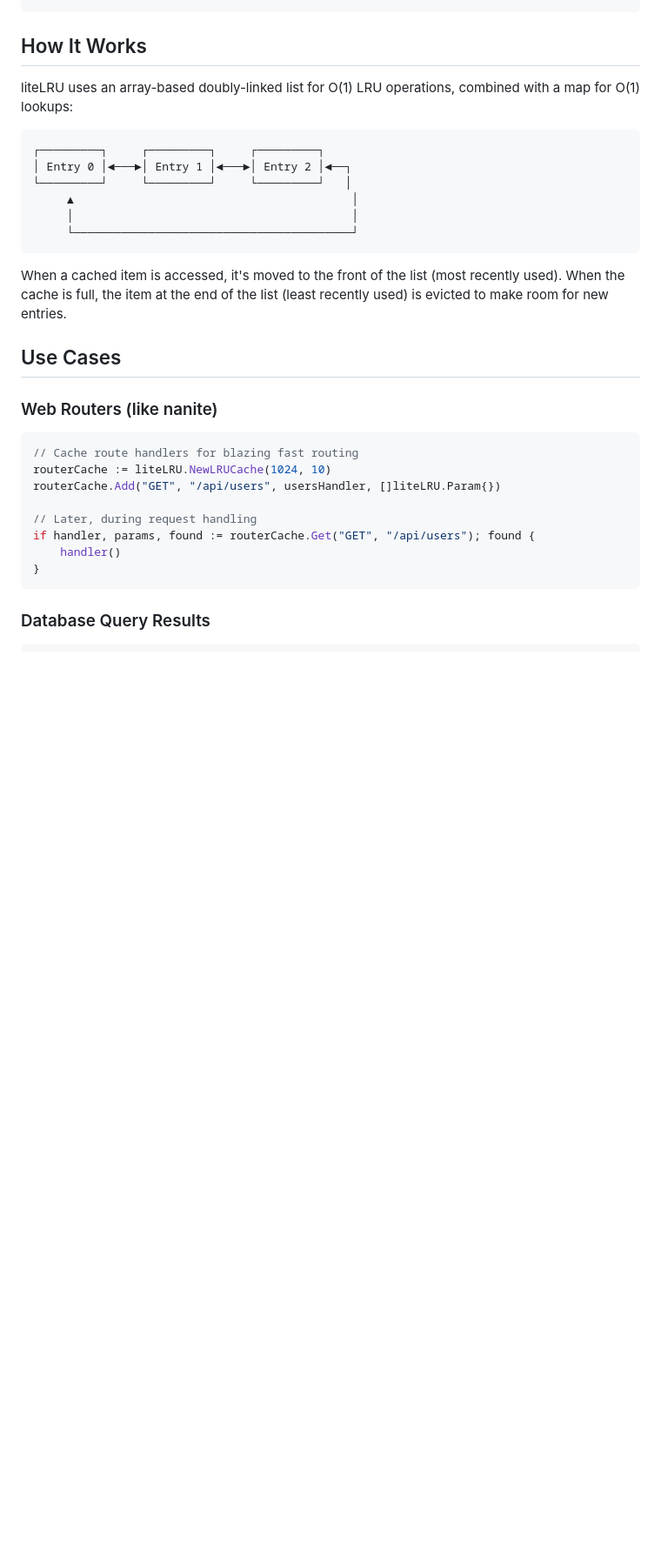
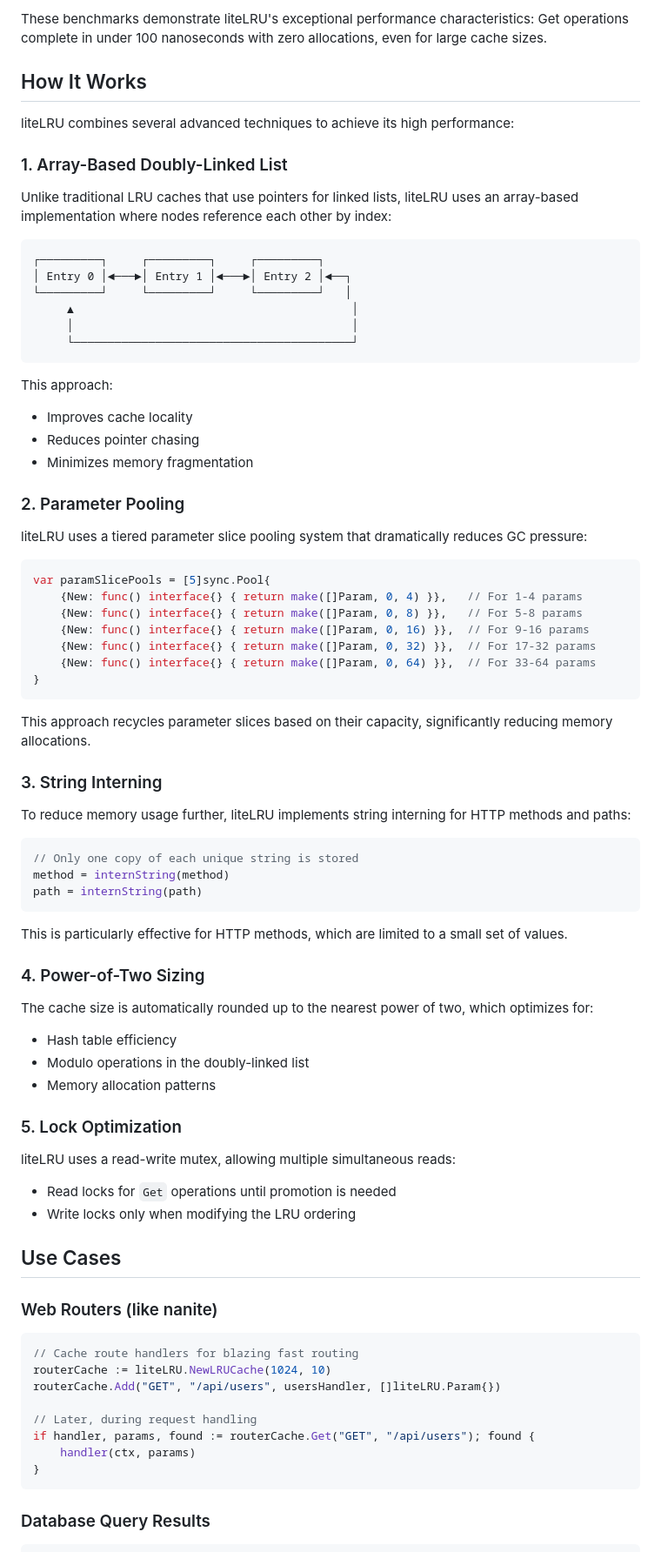
Before and after one commit to xDarkicex/liteLRU, a Markdown page: README.md, the part around the change printed below. Shown: that part at 87% size. GitHub-like rendering; blank space fills up the shorter version.

````diff
--- a/README.md
+++ b/README.md
@@ -112,7 +130,12 @@ fmt.Printf("Cache performance: %.2f%% hit rate (%d hits, %d misses)\n",
+These benchmarks demonstrate liteLRU's exceptional performance characteristics: Get operations complete in under 100 nanoseconds with zero allocations, even for large cache sizes.
 
 ## How It Works
 
-liteLRU uses an array-based doubly-linked list for O(1) LRU operations, combined with a map for O(1) lookups:
+liteLRU combines several advanced techniques to achieve its high performance:
+
+### 1. Array-Based Doubly-Linked List
+
+Unlike traditional LRU caches that use pointers for linked lists, liteLRU uses an array-based implementation where nodes reference each other by index:
 
 ```
 ┌─────────┐     ┌─────────┐     ┌─────────┐
@@ -123,7 +146,51 @@ liteLRU uses an array-based doubly-linked list for O(1) LRU operations, combined
      └─────────────────────────────────────────┘
 ```
 
-When a cached item is accessed, it's moved to the front of the list (most recently used). When the cache is full, the item at the end of the list (least recently used) is evicted to make room for new entries.
+This approach:
+- Improves cache locality
+- Reduces pointer chasing
+- Minimizes memory fragmentation
+
+### 2. Parameter Pooling
+
+liteLRU uses a tiered parameter slice pooling system that dramatically reduces GC pressure:
+
+```go
+var paramSlicePools = [5]sync.Pool{
+    {New: func() interface{} { return make([]Param, 0, 4) }},   // For 1-4 params
+    {New: func() interface{} { return make([]Param, 0, 8) }},   // For 5-8 params
+    {New: func() interface{} { return make([]Param, 0, 16) }},  // For 9-16 params
+    {New: func() interface{} { return make([]Param, 0, 32) }},  // For 17-32 params
+    {New: func() interface{} { return make([]Param, 0, 64) }},  // For 33-64 params
+}
+```
+
+This approach recycles parameter slices based on their capacity, significantly reducing memory allocations.
+
+### 3. String Interning
+
+To reduce memory usage further, liteLRU implements string interning for HTTP methods and paths:
+
+```go
+// Only one copy of each unique string is stored
+method = internString(method)
+path = internString(path)
+```
+
+This is particularly effective for HTTP methods, which are limited to a small set of values.
+
+### 4. Power-of-Two Sizing
+
+The cache size is automatically rounded up to the nearest power of two, which optimizes for:
+- Hash table efficiency
+- Modulo operations in the doubly-linked list
+- Memory allocation patterns
+
+### 5. Lock Optimization
+
+liteLRU uses a read-write mutex, allowing multiple simultaneous reads:
+- Read locks for `Get` operations until promotion is needed
+- Write locks only when modifying the LRU ordering
 
 ## Use Cases
 
@@ -136,7 +203,7 @@ routerCache.Add("GET", "/api/users", usersHandler, []liteLRU.Param{})
 
 // Later, during request handling
 if handler, params, found := routerCache.Get("GET", "/api/users"); found {
-    handler()
+    handler(ctx, params)
 }
 ```
 
````
Also changed, not shown: other parts of README.md (+143 -66 lines).
